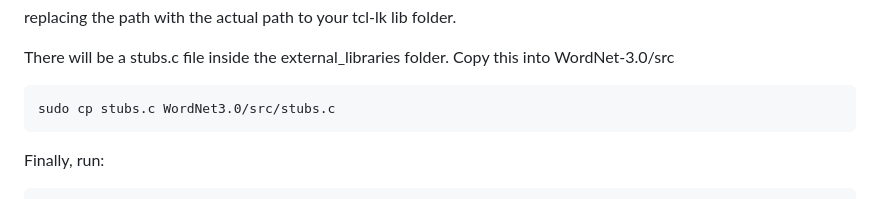
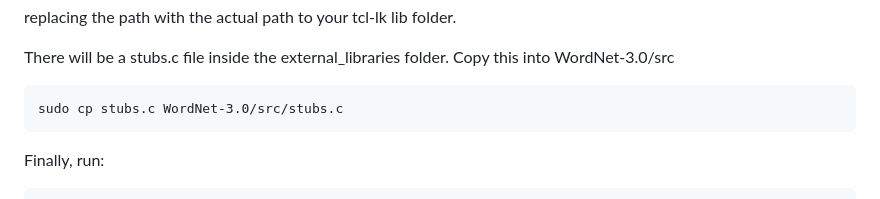
Before and after one commit to angihe93/LionHackerz, a Markdown page: README.md, the part around the change. Drawn GitHub-style.

```diff
--- a/README.md
+++ b/README.md
@@ -43,7 +43,7 @@ replacing the path with the actual path to your tcl-lk lib folder.
 
 There will be a stubs.c file inside the external_libraries folder. Copy this into WordNet-3.0/src
 
-	sudo cp stubs.c WordNet3.0/src/stubs.c
+	sudo cp stubs.c WordNet-3.0/src/stubs.c
 
 Finally, run:
 
```
